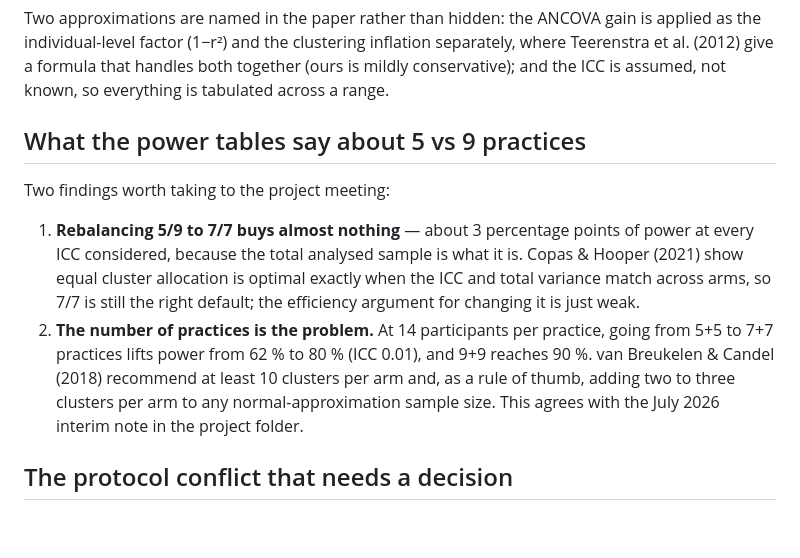
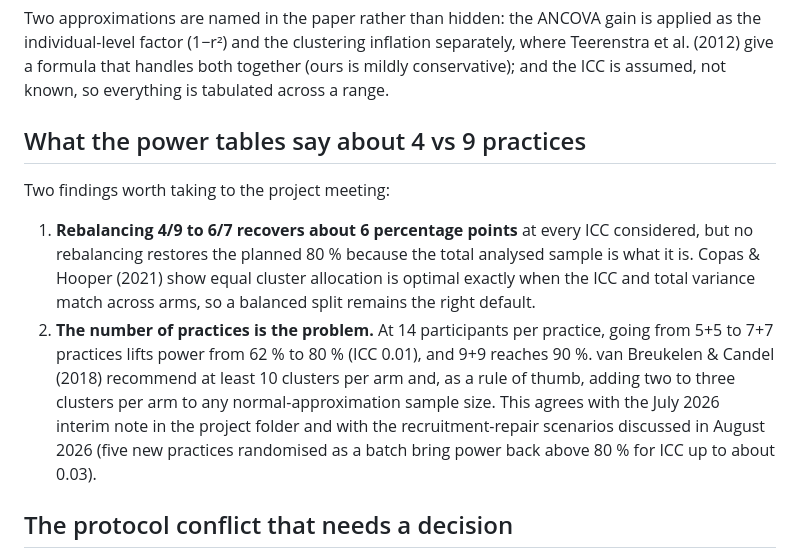
Before and after one commit to jdegenfellner/Resolve_Swiss_Statistical_Analysis_Plan, a Markdown page: README.md, the part around the change. GitHub-like rendering; blank space fills up the shorter version.

Commit message:
Bring the README power summary in line with 4 vs 9

```diff
--- a/README.md
+++ b/README.md
@@ -73,20 +73,22 @@ Teerenstra et al. (2012) give a formula that handles both together (ours is mild
 conservative); and the ICC is assumed, not known, so everything is tabulated across a
 range.
 
-## What the power tables say about 5 vs 9 practices
+## What the power tables say about 4 vs 9 practices
 
 Two findings worth taking to the project meeting:
 
-1. **Rebalancing 5/9 to 7/7 buys almost nothing** — about 3 percentage points of power at
-   every ICC considered, because the total analysed sample is what it is. Copas & Hooper
-   (2021) show equal cluster allocation is optimal exactly when the ICC and total
-   variance match across arms, so 7/7 is still the right default; the efficiency argument
-   for changing it is just weak.
+1. **Rebalancing 4/9 to 6/7 recovers about 6 percentage points** at every ICC
+   considered, but no rebalancing restores the planned 80 % because the total analysed
+   sample is what it is. Copas & Hooper (2021) show equal cluster allocation is optimal
+   exactly when the ICC and total variance match across arms, so a balanced split remains
+   the right default.
 2. **The number of practices is the problem.** At 14 participants per practice, going
    from 5+5 to 7+7 practices lifts power from 62 % to 80 % (ICC 0.01), and 9+9 reaches
    90 %. van Breukelen & Candel (2018) recommend at least 10 clusters per arm and, as a
    rule of thumb, adding two to three clusters per arm to any normal-approximation
-   sample size. This agrees with the July 2026 interim note in the project folder.
+   sample size. This agrees with the July 2026 interim note in the project folder and
+   with the recruitment-repair scenarios discussed in August 2026 (five new practices
+   randomised as a batch bring power back above 80 % for ICC up to about 0.03).
 
 ## The protocol conflict that needs a decision
 
```
